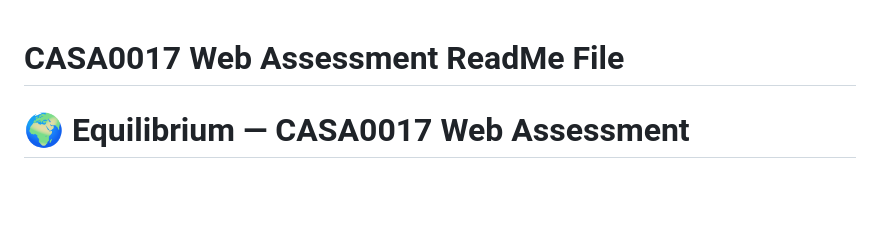
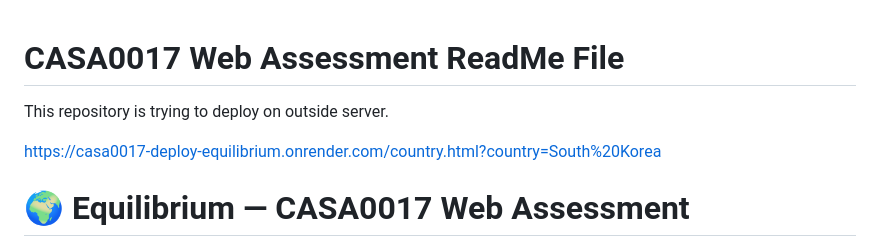
Before and after one commit to JRONGW/equilibrium, a Markdown page: README.md, the part around the change. Drawn GitHub-style; blank space fills up the shorter version.

```diff
--- a/README.md
+++ b/README.md
@@ -1,4 +1,8 @@
 # CASA0017 Web Assessment ReadMe File
+
+This repository is trying to deploy on outside server.
+
+https://casa0017-deploy-equilibrium.onrender.com/country.html?country=South%20Korea
 
 # 🌍 Equilibrium — CASA0017 Web Assessment
 
```
